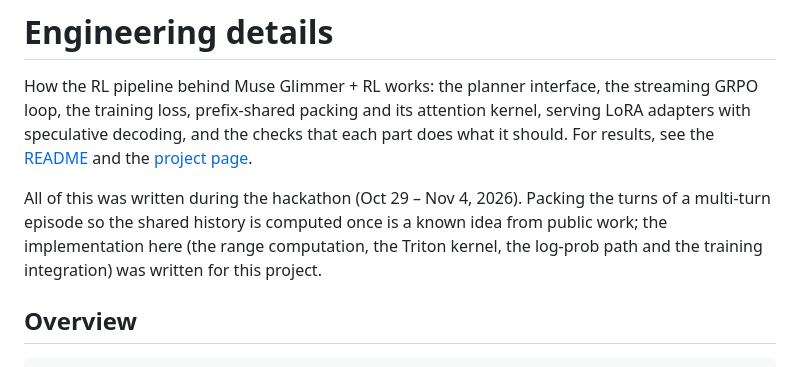
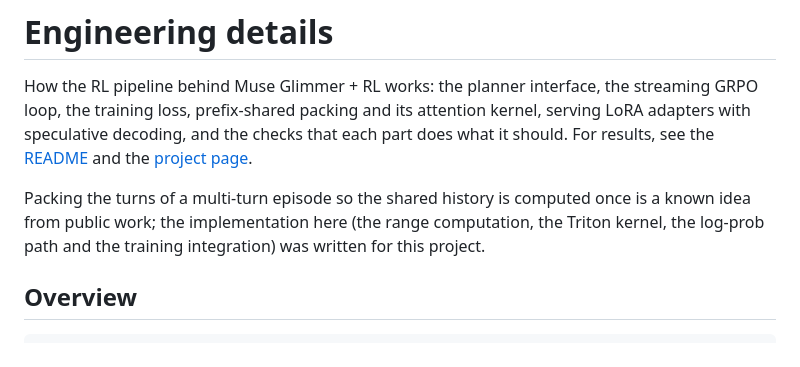
Before and after one commit to georgesung/muse-habitat, a Markdown page: docs/engineering.md, the part around the change. Rendered like a GitHub page.

```diff
--- a/docs/engineering.md
+++ b/docs/engineering.md
@@ -5,9 +5,9 @@ loss, prefix-shared packing and its attention kernel, serving LoRA adapters with
 that each part does what it should. For results, see the [README](https://github.com/georgesung/muse-habitat#readme)
 and the [project page](https://muse-habitat.georgesung.com/).
 
-All of this was written during the hackathon (Oct 29 – Nov 4, 2026). Packing the turns of a multi-turn episode so the
-shared history is computed once is a known idea from public work; the implementation here (the range computation,
-the Triton kernel, the log-prob path and the training integration) was written for this project.
+Packing the turns of a multi-turn episode so the shared history is computed once is a known idea from public work;
+the implementation here (the range computation, the Triton kernel, the log-prob path and the training integration)
+was written for this project.
 
 ## Overview
 
```
Also changed, not shown: README.md (+3 -1 lines), docs/apple-touch-icon.png, docs/favicon-32.png, 4 other files.
